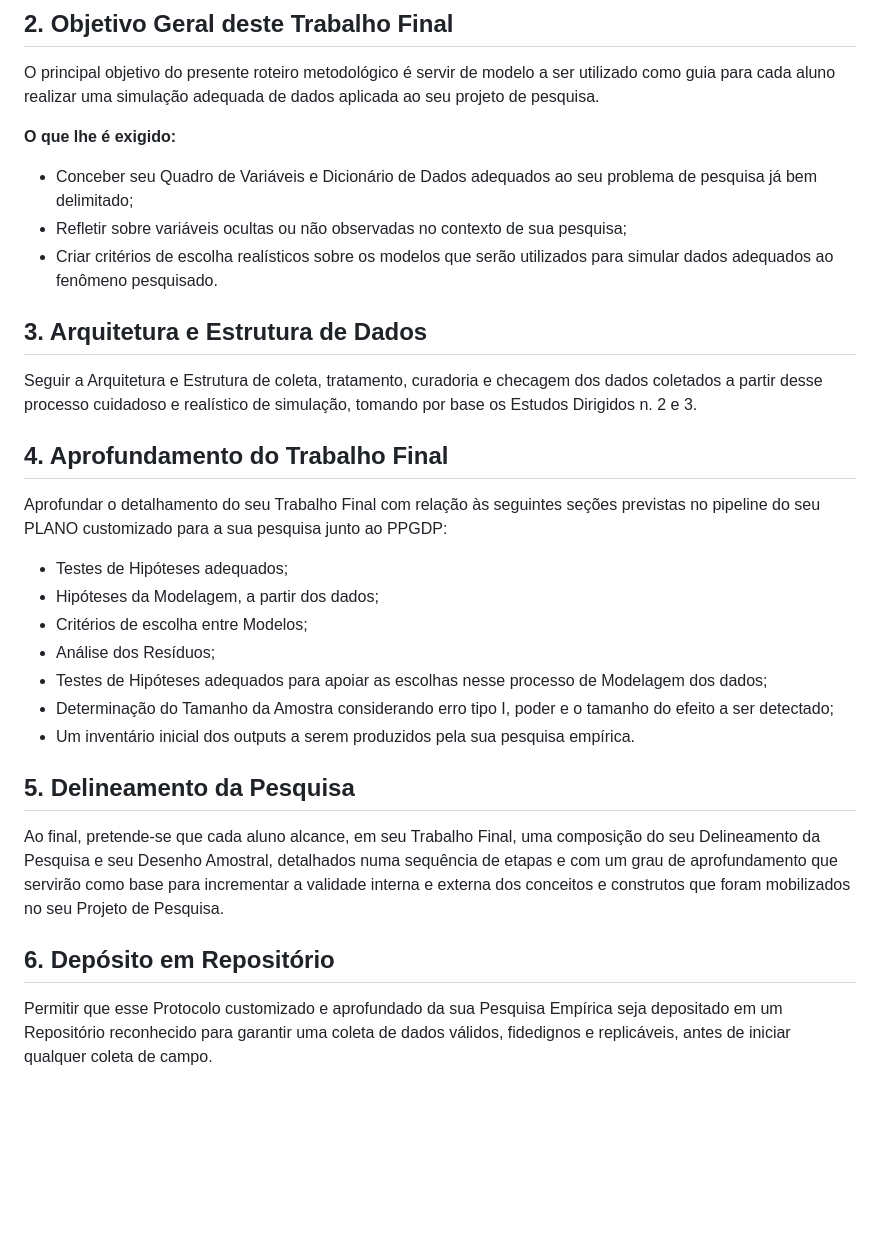
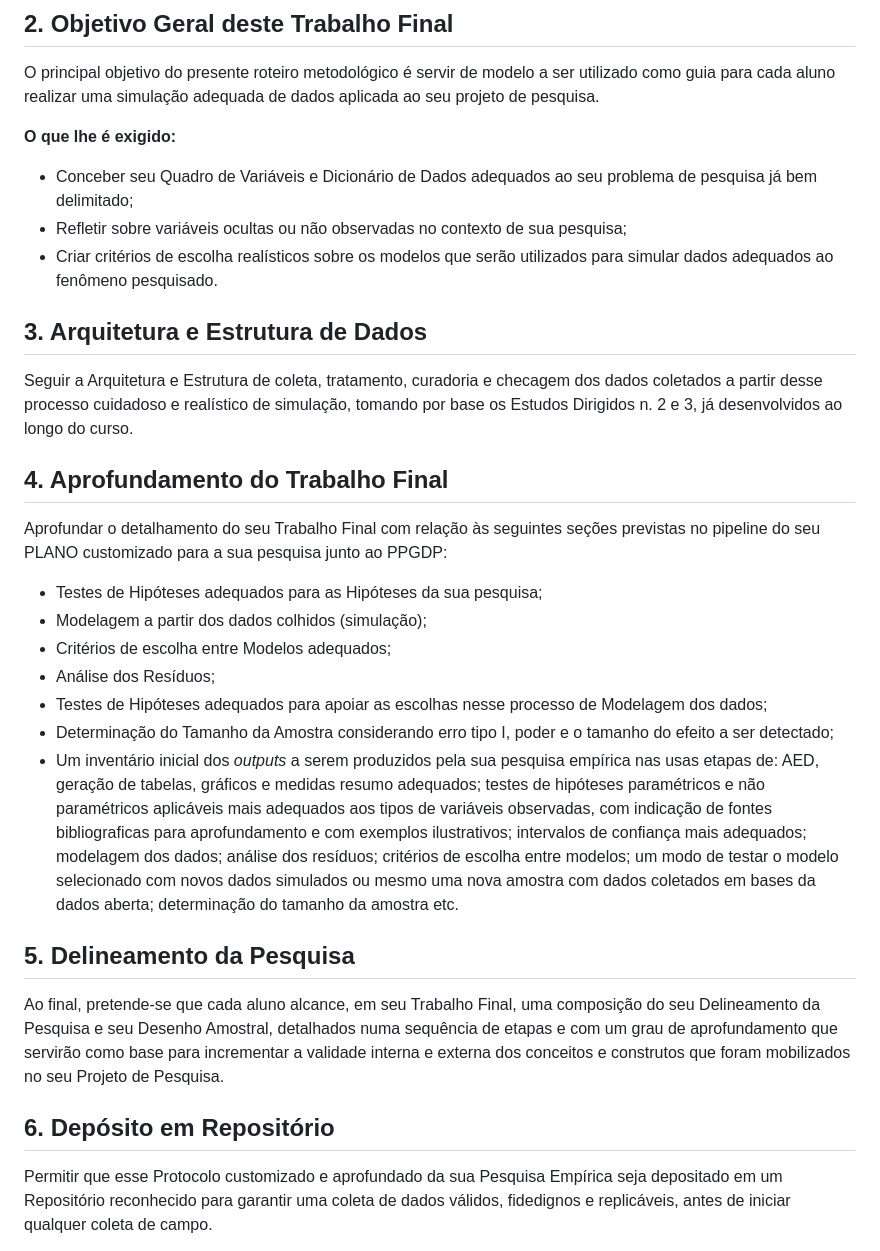
Before and after one commit to cleuler/notebook, a Markdown page: md/trabalho_final_simulacao.md, the part around one of its changes. Drawn GitHub-style; blank space fills up the shorter version.

Commit message:
md\trabalho_final_simulacao.md revisado

```diff
--- a/md/trabalho_final_simulacao.md
+++ b/md/trabalho_final_simulacao.md
@@ -45,25 +45,31 @@ O objetivo deste Trabalho Final é descrever as populações a serem pesquisadas
 O principal objetivo do presente roteiro metodológico é servir de modelo a ser utilizado como guia para cada aluno realizar uma simulação adequada de dados aplicada ao seu projeto de pesquisa.
 
 **O que lhe é exigido:**
+
 * Conceber seu Quadro de Variáveis e Dicionário de Dados adequados ao seu problema de pesquisa já bem delimitado;
 * Refletir sobre variáveis ocultas ou não observadas no contexto de sua pesquisa;
 * Criar critérios de escolha realísticos sobre os modelos que serão utilizados para simular dados adequados ao fenômeno pesquisado.
 
 ## 3. Arquitetura e Estrutura de Dados
-Seguir a Arquitetura e Estrutura de coleta, tratamento, curadoria e checagem dos dados coletados a partir desse processo cuidadoso e realístico de simulação, tomando por base os Estudos Dirigidos n. 2 e 3.
+
+Seguir a Arquitetura e Estrutura de coleta, tratamento, curadoria e checagem dos dados coletados a partir desse processo cuidadoso e realístico de simulação, tomando por base os Estudos Dirigidos n. 2 e 3, já desenvolvidos ao longo do curso.
 
 ## 4. Aprofundamento do Trabalho Final
+
 Aprofundar o detalhamento do seu Trabalho Final com relação às seguintes seções previstas no pipeline do seu PLANO customizado para a sua pesquisa junto ao PPGDP:
-* Testes de Hipóteses adequados;
-* Hipóteses da Modelagem, a partir dos dados;
-* Critérios de escolha entre Modelos;
+
+* Testes de Hipóteses adequados para as Hipóteses da sua pesquisa;
+* Modelagem a partir dos dados colhidos (simulação);
+* Critérios de escolha entre Modelos adequados;
 * Análise dos Resíduos;
 * Testes de Hipóteses adequados para apoiar as escolhas nesse processo de Modelagem dos dados;
 * Determinação do Tamanho da Amostra considerando erro tipo I, poder e o tamanho do efeito a ser detectado;
-* Um inventário inicial dos outputs a serem produzidos pela sua pesquisa empírica.
+* Um inventário inicial dos *outputs* a serem produzidos pela sua pesquisa empírica nas usas etapas de: AED, geração de tabelas, gráficos e medidas resumo adequados; testes de hipóteses paramétricos e não paramétricos aplicáveis mais adequados aos tipos de variáveis observadas, com indicação de fontes bibliograficas para aprofundamento e com exemplos ilustrativos; intervalos de confiança mais adequados; modelagem dos dados; análise dos resíduos; critérios de escolha entre modelos; um modo de testar o modelo selecionado com novos dados simulados ou mesmo uma nova amostra com dados coletados em bases da dados aberta; determinação do tamanho da amostra etc.
 
 ## 5. Delineamento da Pesquisa
+
 Ao final, pretende-se que cada aluno alcance, em seu Trabalho Final, uma composição do seu Delineamento da Pesquisa e seu Desenho Amostral, detalhados numa sequência de etapas e com um grau de aprofundamento que servirão como base para incrementar a validade interna e externa dos conceitos e construtos que foram mobilizados no seu Projeto de Pesquisa.
 
 ## 6. Depósito em Repositório
+
 Permitir que esse Protocolo customizado e aprofundado da sua Pesquisa Empírica seja depositado em um Repositório reconhecido para garantir uma coleta de dados válidos, fidedignos e replicáveis, antes de iniciar qualquer coleta de campo.
```
Also changed, not shown: other parts of md/trabalho_final_simulacao.md (+4 -4 lines).
